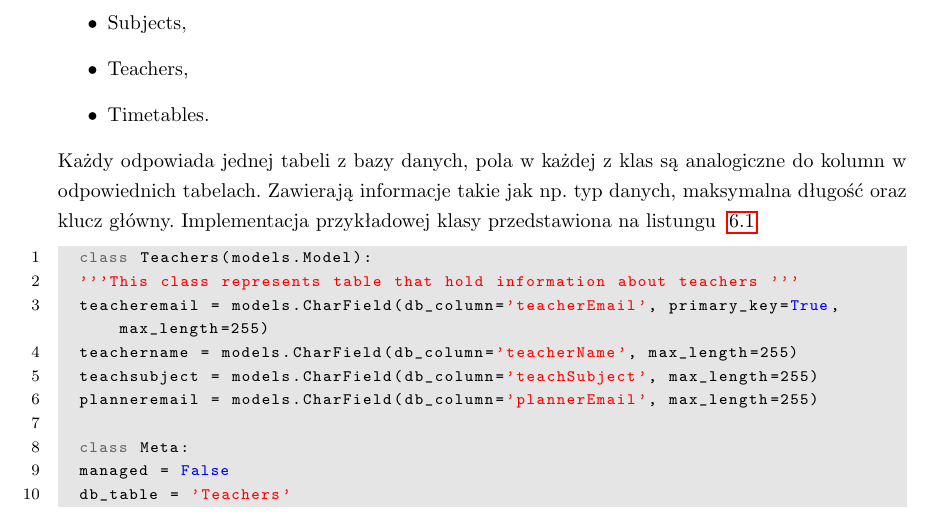
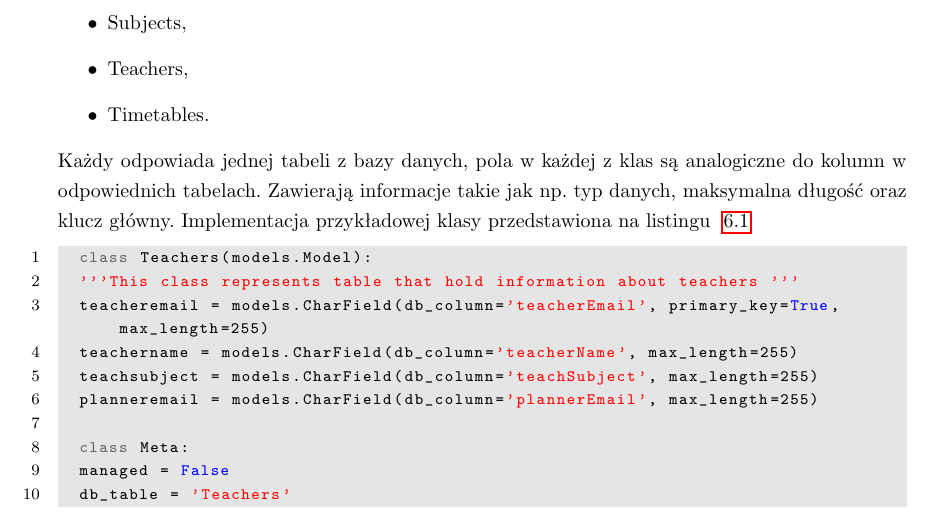
Before and after one commit to grzesiupia/AutoPlanner, a LaTeX thesis (LaTeX/main.tex, which reads LaTeX/chapters/06-back.tex): part of page 27 of 49, cut so that both start at the same text. Compiled offline with pdfLaTeX.

Commit message:
small fix

```diff
--- a/LaTeX/chapters/06-back.tex
+++ b/LaTeX/chapters/06-back.tex
@@ -48,7 +48,7 @@ W projekcie znajduje się następujących siedem modeli:
 	\item Timetables.
 \end{itemize}
 Każdy odpowiada jednej tabeli z bazy danych, pola w każdej z klas są analogiczne do kolumn w odpowiednich tabelach. Zawierają informacje takie jak np. typ danych, maksymalna długość oraz klucz główny.
-Implementacja przykładowej klasy przedstawiona na listungu ~\ref{lst:teachers}
+Implementacja przykładowej klasy przedstawiona na listingu ~\ref{lst:teachers}
 
 \begin{lstlisting}[caption=Implementacja klasy Teachers, label={lst:teachers}]
 	class Teachers(models.Model):
```
